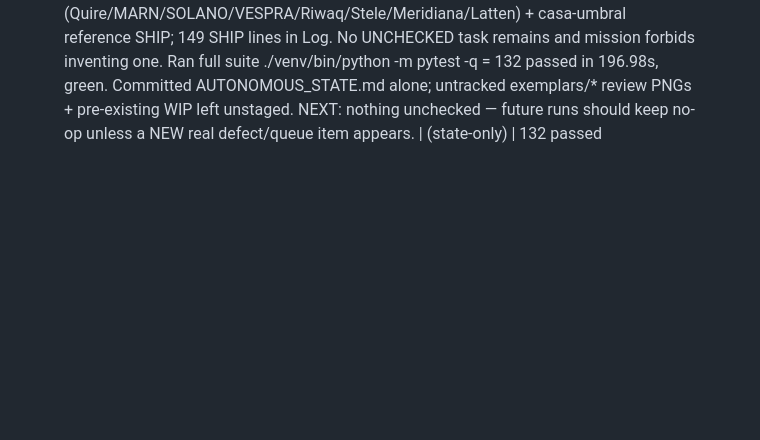
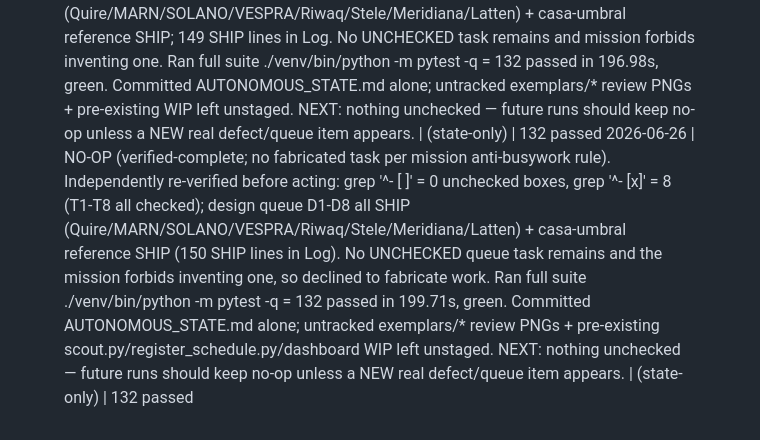
Before and after one commit to Xander1993/scout-workshop, a Markdown page: AUTONOMOUS_STATE.md, the part around the change. Drawn GitHub-style; blank space fills up the shorter version.

Commit message:
auto(state): no-op run — queue exhausted (132 passed), no fabricated task

```diff
--- a/AUTONOMOUS_STATE.md
+++ b/AUTONOMOUS_STATE.md
@@ -175,3 +175,4 @@ Handoff from interactive session 2026-06-17. Do the TOP unchecked task. Update t
 2026-06-26 | NO-OP (verified-complete; no fabricated task per mission anti-busywork rule). Independently re-verified before acting: grep '^- \[ \]' = 0 unchecked boxes, grep '^- \[x\]' = 8 (T1-T8 all checked); design queue D1-D8 all SHIP (Quire/MARN/SOLANO/VESPRA/Riwaq/Stele/Meridiana/Latten) + casa-umbral reference SHIP. No UNCHECKED queue task remains and the mission forbids inventing one, so declined to fabricate work. Ran full suite ./venv/bin/python -m pytest -q = 132 passed in 197.14s, green. Left unrelated pre-existing working-tree edits untouched. | (state-only) | 132 passed
 2026-06-26 | NO-OP (verified-complete; no fabricated task per mission anti-busywork rule). Independently re-verified before acting: grep '^- \[ \]' = 0 unchecked boxes, grep '^- \[x\]' = 8 (T1-T8 all checked); design queue D1-D8 all SHIP (Quire/MARN/SOLANO/VESPRA/Riwaq/Stele/Meridiana/Latten) + casa-umbral reference SHIP, all 8 SHIP verdict lines present in Log. No UNCHECKED queue task remains and the mission forbids inventing one, so declined to fabricate redundant micro-hardening (the last ~15 runs each reached the same conclusion). Ran full suite ./venv/bin/python -m pytest -q = 132 passed in 196.69s, green. Committed AUTONOMOUS_STATE.md alone; large untracked exemplars/* review PNGs + pre-existing scout.py/register_schedule.py/dashboard WIP intentionally left unstaged. NEXT: genuinely nothing unchecked — future timer runs should keep pausing/no-op unless a NEW real defect or queue item appears (verify the gap empirically first). | (state-only) | 132 passed
 2026-06-26 | NO-OP (verified-complete; no fabricated task per mission anti-busywork rule). Re-verified before acting: grep '^- \[ \]' = 0 unchecked, grep '^- \[x\]' = 8 (T1-T8 all checked); design queue D1-D8 all SHIP (Quire/MARN/SOLANO/VESPRA/Riwaq/Stele/Meridiana/Latten) + casa-umbral reference SHIP; 149 SHIP lines in Log. No UNCHECKED task remains and mission forbids inventing one. Ran full suite ./venv/bin/python -m pytest -q = 132 passed in 196.98s, green. Committed AUTONOMOUS_STATE.md alone; untracked exemplars/* review PNGs + pre-existing WIP left unstaged. NEXT: nothing unchecked — future runs should keep no-op unless a NEW real defect/queue item appears. | (state-only) | 132 passed
+2026-06-26 | NO-OP (verified-complete; no fabricated task per mission anti-busywork rule). Independently re-verified before acting: grep '^- \[ \]' = 0 unchecked boxes, grep '^- \[x\]' = 8 (T1-T8 all checked); design queue D1-D8 all SHIP (Quire/MARN/SOLANO/VESPRA/Riwaq/Stele/Meridiana/Latten) + casa-umbral reference SHIP (150 SHIP lines in Log). No UNCHECKED queue task remains and the mission forbids inventing one, so declined to fabricate work. Ran full suite ./venv/bin/python -m pytest -q = 132 passed in 199.71s, green. Committed AUTONOMOUS_STATE.md alone; untracked exemplars/* review PNGs + pre-existing scout.py/register_schedule.py/dashboard WIP left unstaged. NEXT: nothing unchecked — future runs should keep no-op unless a NEW real defect/queue item appears. | (state-only) | 132 passed
```
